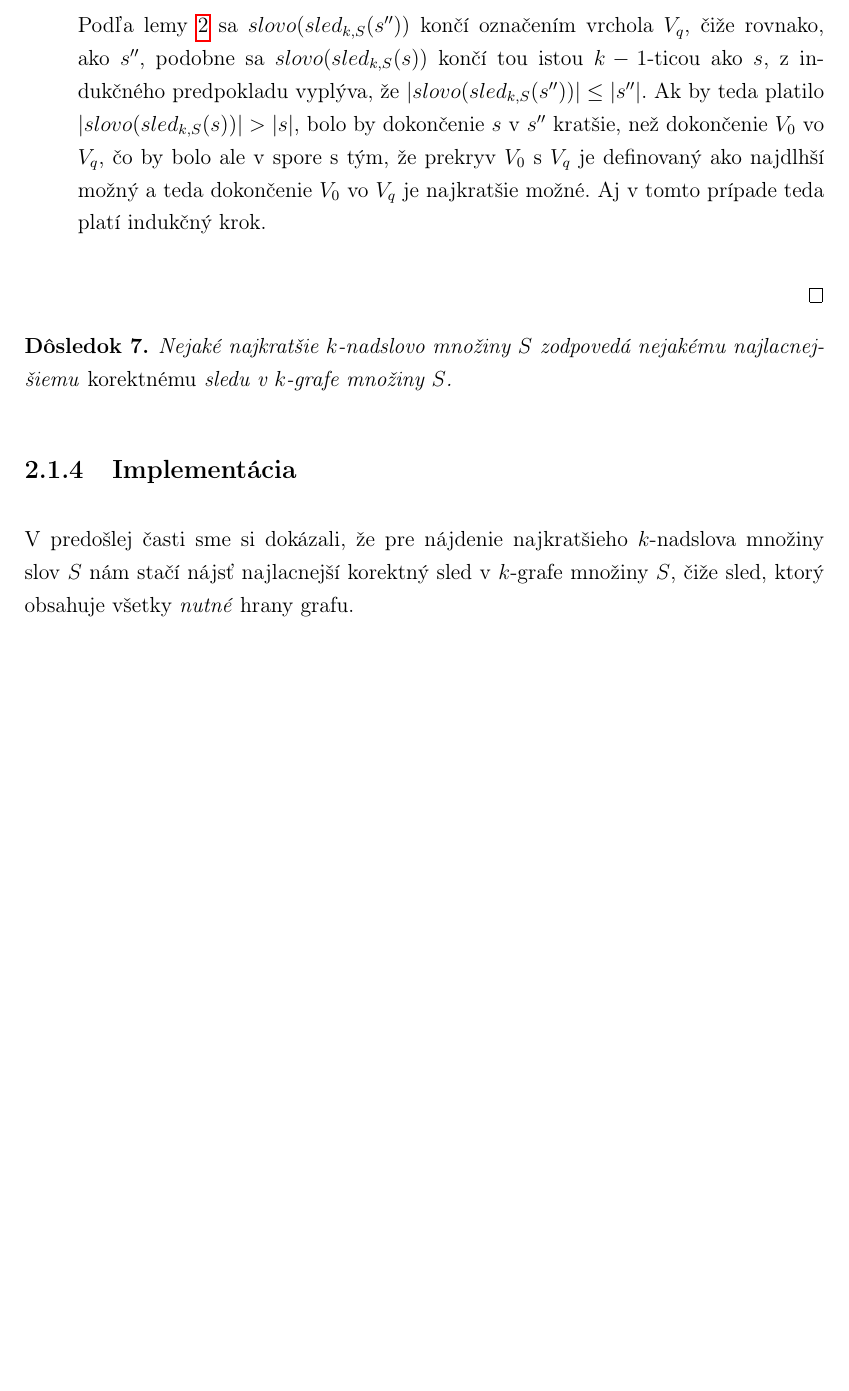
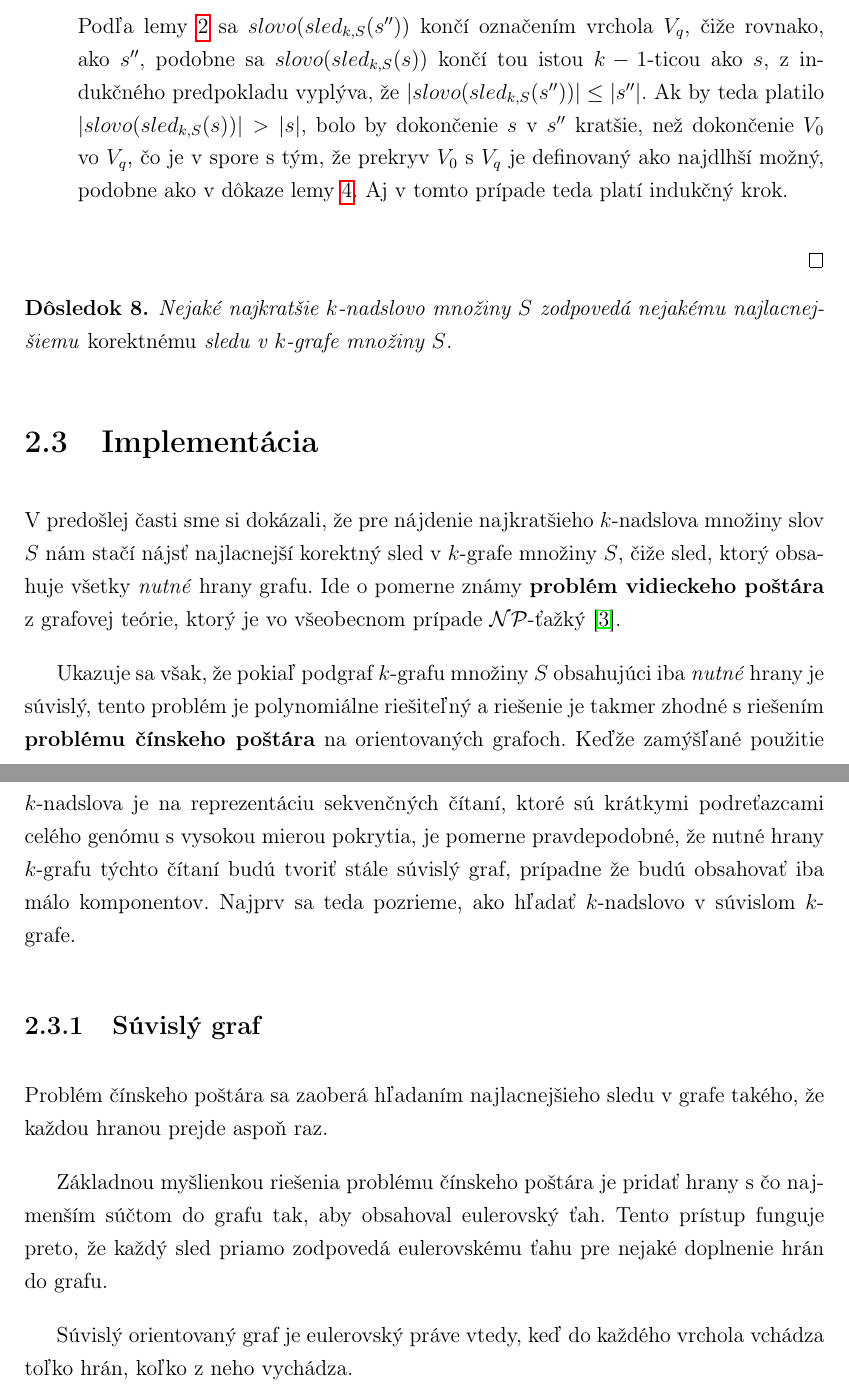
Before and after one commit to Sameth/bachelor-thesis, a LaTeX book (main.tex, which reads levels.tex): part of page 18 of 21 before the commit and two parts of pages 18 and 19 of 22 after it, the two joined at a grey line, cut so that both start at the same text, the shorter picture padded with empty space. Compiled offline with pdfLaTeX.

Commit message:
Dorobeny dokaz minilemy

```diff
--- a/levels.tex
+++ b/levels.tex
@@ -267,11 +279,11 @@ a zároveň ho nenafúkne, si ďalej dokážeme.
                       kde $e_p$ je hrana z $V_p$ do $V_0$. Z konštrukcie slova k sledu vieme nasledovné: \\
                       $$slovo(sled_{k,S}(s)) = slovo(V_1) slovo(e_1) slovo(e_2) \cdots slovo(e_p) = $$
                       $$ = slovo(sled_{k,S}(s'')) \cdot slovo(e_p).$$
-                      Podľa lemy \ref{vertex_end_lemma} sa $slovo(sled_{k,S}(s''))$ končí označením vrchola $V_q$, čiže rovnako, ako $s''$,
+                        Podľa lemy \ref{vertex_end_lemma} sa $slovo(sled_{k,S}(s''))$ končí označením vrchola $V_q$, čiže rovnako, ako $s''$,
                       podobne sa $slovo(sled_{k,S}(s))$ končí tou istou $k-1$-ticou ako $s$, z indukčného predpokladu vyplýva, že $|slovo(sled_{k,S}(s''))| \leq |s''|$.
                       Ak by teda platilo $|slovo(sled_{k,S}(s))| > |s|$, bolo by dokončenie $s$ v $s''$ kratšie, než dokončenie $V_0$ vo $V_q$,
-                      čo by bolo ale v spore s tým, že prekryv $V_0$ s $V_q$ je definovaný ako najdlhší možný a teda dokončenie $V_0$ vo $V_q$
-                      je najkratšie možné. Aj v tomto prípade teda platí indukčný krok.
+                      čo je v spore s tým, že prekryv $V_0$ s $V_q$ je definovaný ako najdlhší možný, podobne ako v dôkaze lemy \ref{shortest_edge_lemma}.
+                      Aj v tomto prípade teda platí indukčný krok.
             \end{itemize}
 
 \end{proof}
@@ -281,9 +293,31 @@ a zároveň ho nenafúkne, si ďalej dokážeme.
 \end{dosl}
 
 %##################################################################################
-\subsection{Implementácia}
+\section{Implementácia}
 %##################################################################################
 
 V predošlej časti sme si dokázali, že pre nájdenie najkratšieho $k$-nadslova množiny slov $S$
 nám stačí nájsť najlacnejší korektný sled v $k$-grafe množiny $S$, čiže sled, ktorý obsahuje
-všetky \emph{nutné} hrany grafu.
+všetky \emph{nutné} hrany grafu. Ide o pomerne známy \textbf{problém vidieckeho poštára} z grafovej teórie,
+ktorý je vo všeobecnom prípade $\mathcal{NP}$-ťažký \cite{ruralpostman}.
+
+Ukazuje sa však, že pokiaľ podgraf $k$-grafu množiny $S$ obsahujúci iba \emph{nutné} hrany je súvislý,
+tento problém je polynomiálne riešiteľný a riešenie je takmer zhodné s riešením \textbf{problému čínskeho
+poštára} na orientovaných grafoch. Keďže zamýšľané použitie $k$-nadslova je na reprezentáciu sekvenčných čítaní, ktoré sú
+krátkymi podreťazcami celého genómu s vysokou mierou pokrytia, je pomerne pravdepodobné, že nutné hrany
+$k$-grafu týchto čítaní budú tvoriť stále súvislý graf, prípadne že budú obsahovať iba málo komponentov.
+Najprv sa teda pozrieme, ako hľadať $k$-nadslovo v súvislom $k$-grafe.
+
+%##################################################################################
+\subsection{Súvislý graf}
+%##################################################################################
+
+Problém čínskeho poštára sa zaoberá hľadaním najlacnejšieho sledu v grafe takého, že
+každou hranou prejde aspoň raz.
+
+Základnou myšlienkou riešenia problému čínskeho poštára je pridať hrany s čo najmenším súčtom do grafu
+tak, aby obsahoval eulerovský ťah. Tento prístup funguje preto, že každý sled priamo
+zodpovedá eulerovskému ťahu pre nejaké doplnenie hrán do grafu.
+
+Súvislý orientovaný graf je eulerovský práve vtedy, keď do každého vrchola vchádza toľko hrán,
+koľko z neho vychádza.
```
Also changed, not shown: levels.tex (44 more changed lines).
